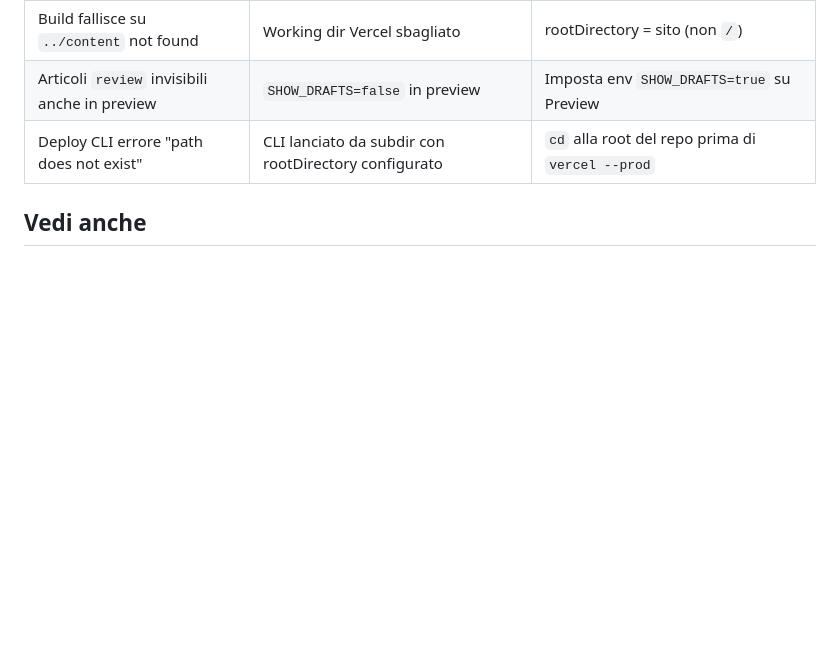
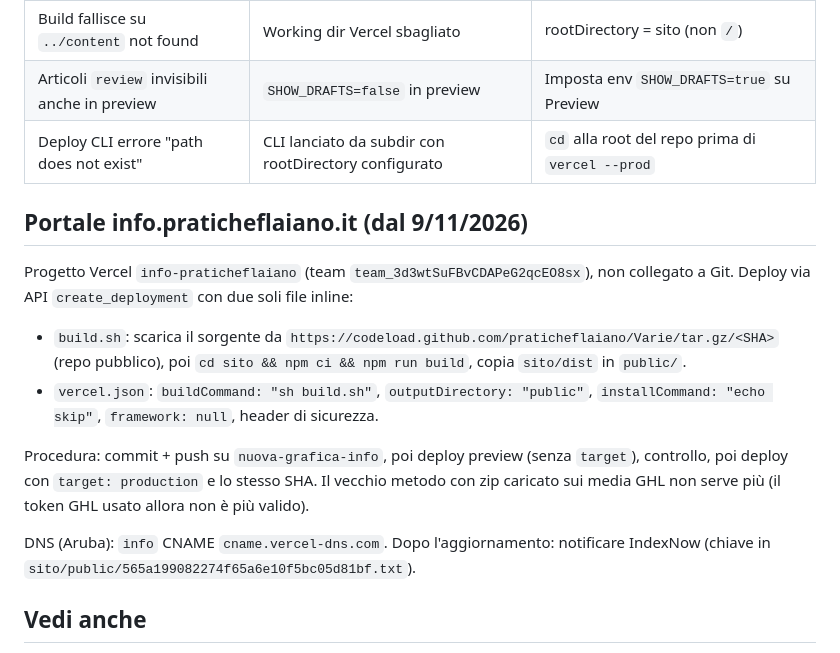
Before and after one commit to praticheflaiano/Varie, a Markdown page: vault/procedure/02-deploy-vercel.md, the part around the change. Rendered like a GitHub page; blank space fills up the shorter version.

Commit message:
Vault: nuova procedura deploy del portale da sorgente GitHub
Co-Authored-By: Claude Opus 5.5 <noreply@anthropic.com>
Claude-Session: https://claude.ai/code/session_0196GTvN5mPCjeJurPh7tVQp

```diff
--- a/vault/procedure/02-deploy-vercel.md
+++ b/vault/procedure/02-deploy-vercel.md
@@ -139,6 +139,17 @@ Devono apparire `<title>` corretto, `"@type":"Article"` JSON-LD, `datePublished`
 | Articoli `review` invisibili anche in preview | `SHOW_DRAFTS=false` in preview | Imposta env `SHOW_DRAFTS=true` su Preview |
 | Deploy CLI errore "path does not exist" | CLI lanciato da subdir con rootDirectory configurato | `cd` alla root del repo prima di `vercel --prod` |
 
+## Portale info.praticheflaiano.it (dal 9/11/2026)
+
+Progetto Vercel `info-praticheflaiano` (team `team_3d3wtSuFBvCDAPeG2qcEO8sx`), non collegato a Git. Deploy via API `create_deployment` con due soli file inline:
+
+- `build.sh`: scarica il sorgente da `https://codeload.github.com/praticheflaiano/Varie/tar.gz/<SHA>` (repo pubblico), poi `cd sito && npm ci && npm run build`, copia `sito/dist` in `public/`.
+- `vercel.json`: `buildCommand: "sh build.sh"`, `outputDirectory: "public"`, `installCommand: "echo skip"`, `framework: null`, header di sicurezza.
+
+Procedura: commit + push su `nuova-grafica-info`, poi deploy preview (senza `target`), controllo, poi deploy con `target: production` e lo stesso SHA. Il vecchio metodo con zip caricato sui media GHL non serve più (il token GHL usato allora non è più valido).
+
+DNS (Aruba): `info` CNAME `cname.vercel-dns.com`. Dopo l'aggiornamento: notificare IndexNow (chiave in `sito/public/565a199082274f65a6e10f5bc05d81bf.txt`).
+
 ## Vedi anche
 
 - [[lessons/2026-04-vercel-rootdir-trap]]
```
